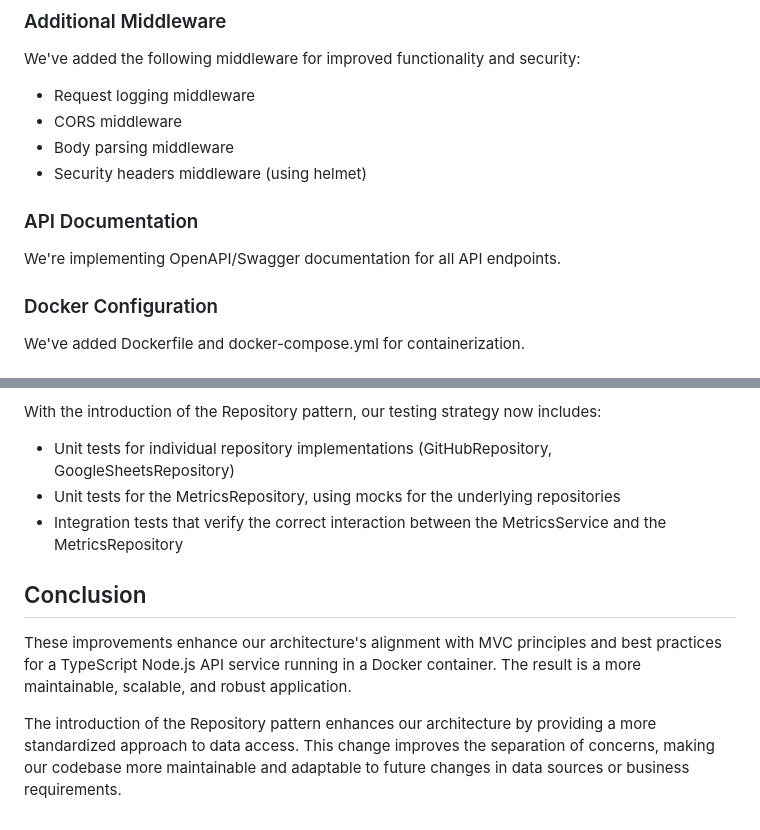
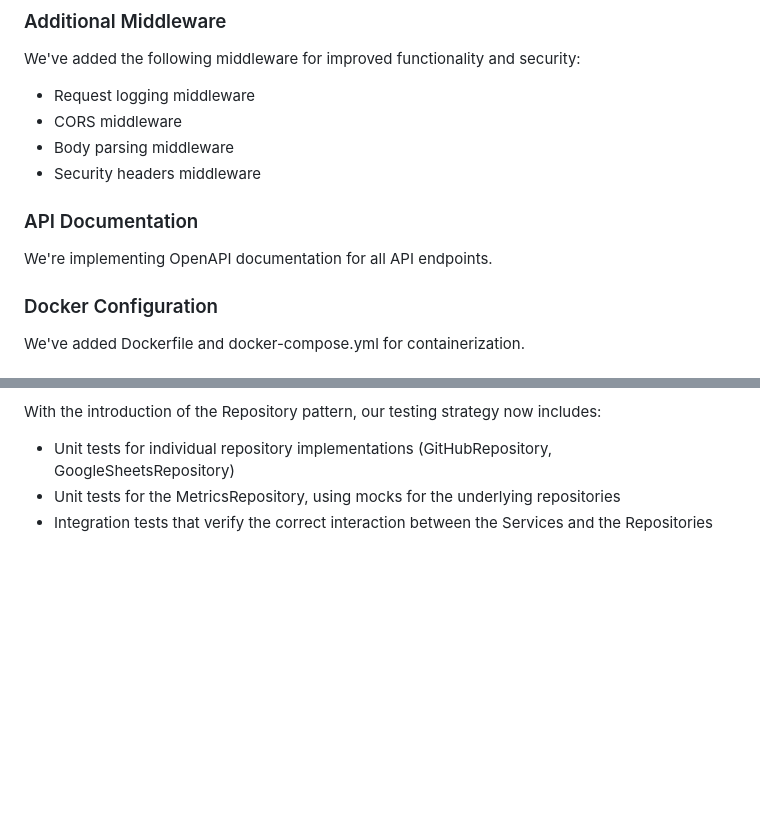
Before and after one commit to hannasdev/team-health-dashboard, a Markdown page: docs/Design Document.md, 2 parts joined by grey strips. Rendered like a GitHub page; blank space fills up the shorter version.

Commit message:
docs: remove irrelevant parts

```diff
--- a/docs/Design Document.md
+++ b/docs/Design Document.md
@@ -182,11 +185,11 @@ We've added the following middleware for improved functionality and security:
 - Request logging middleware
 - CORS middleware
 - Body parsing middleware
-- Security headers middleware (using helmet)
+- Security headers middleware
 
 ### API Documentation
 
-We're implementing OpenAPI/Swagger documentation for all API endpoints.
+We're implementing OpenAPI documentation for all API endpoints.
 
 ### Docker Configuration
 
@@ -218,10 +221,4 @@ With the introduction of the Repository pattern, our testing strategy now includ
 
 - Unit tests for individual repository implementations (GitHubRepository, GoogleSheetsRepository)
 - Unit tests for the MetricsRepository, using mocks for the underlying repositories
-- Integration tests that verify the correct interaction between the MetricsService and the MetricsRepository
-
-## Conclusion
-
-These improvements enhance our architecture's alignment with MVC principles and best practices for a TypeScript Node.js API service running in a Docker container. The result is a more maintainable, scalable, and robust application.
-
-The introduction of the Repository pattern enhances our architecture by providing a more standardized approach to data access. This change improves the separation of concerns, making our codebase more maintainable and adaptable to future changes in data sources or business requirements.
+- Integration tests that verify the correct interaction between the Services and the Repositories
```
Also changed, not shown: other parts of docs/Design Document.md (+4 -1 lines).
